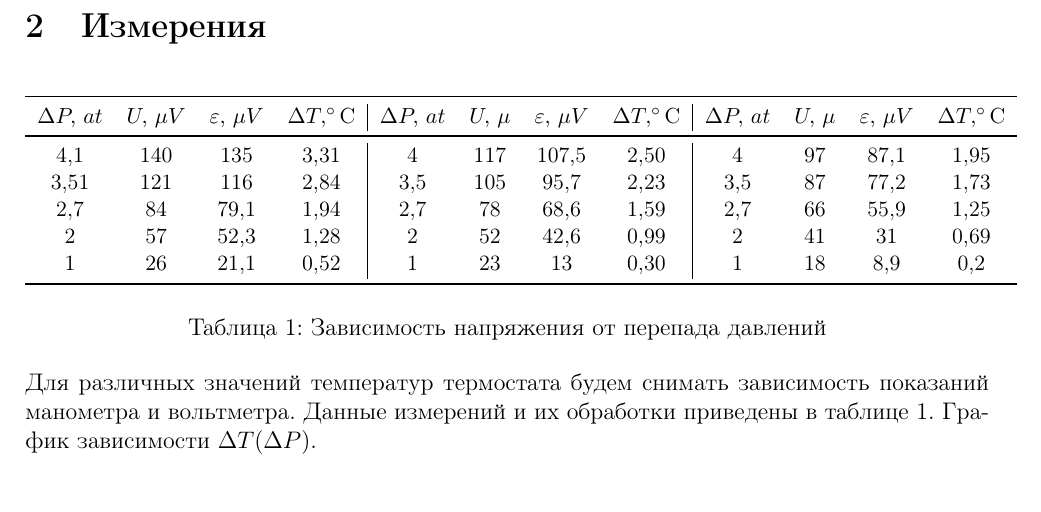
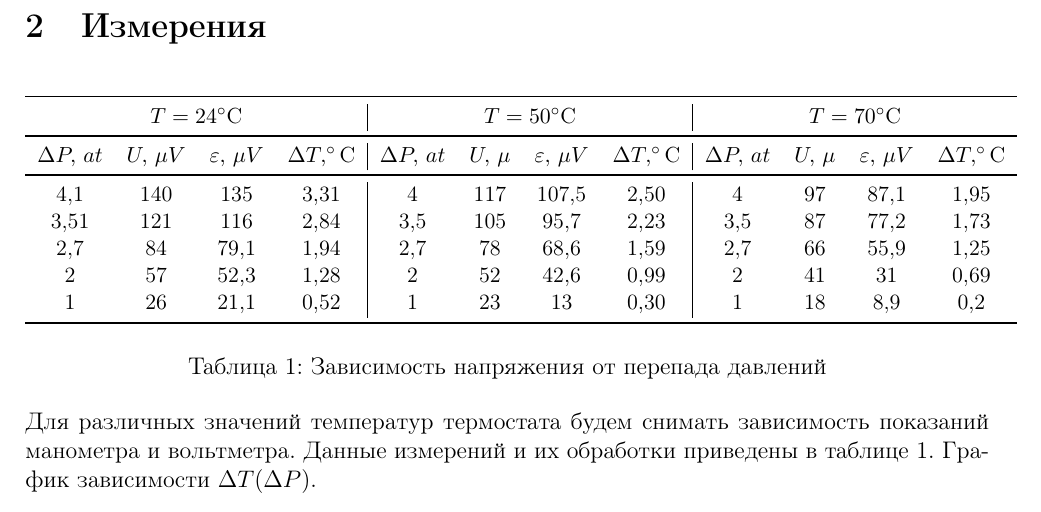
Before and after one commit to matthewBarabash/sem2.labs, a LaTeX document (lab2.1.6/lab2.1.6.tex, which reads lab2.1.6/opdata.proc.tex): part of page 2 of 2, cut so that both start at the same text. Compiled offline with pdfLaTeX.

Commit message:
Update opdata.proc.tex

```diff
--- a/lab2.1.6/opdata.proc.tex
+++ b/lab2.1.6/opdata.proc.tex
@@ -1,5 +1,8 @@
 \begin{tabular}{cccc|cccc|cccc}
 	\toprule
+	\multicolumn{4}{c|}{$ T=24^\circ С $} &
+	\multicolumn{4}{c|}{$ T=50^\circ С $} &
+	\multicolumn{4}{c}{$ T=70^\circ С $} \\\midrule
 	$ \Delta P,~at $   & $ U,~\mu V $ & $ \varepsilon,~\mu V $    & $ \Delta T, ^\circ{С} $
 	& $ \Delta P,~at $   & $ U,~\mu  $ & $ \varepsilon,~\mu V $    & $ \Delta T, ^\circ{С} $
 	& $ \Delta P,~at $   & $ U,~\mu  $ & $ \varepsilon,~\mu V $    & $ \Delta T, ^\circ{С} $           \\\midrule
```
